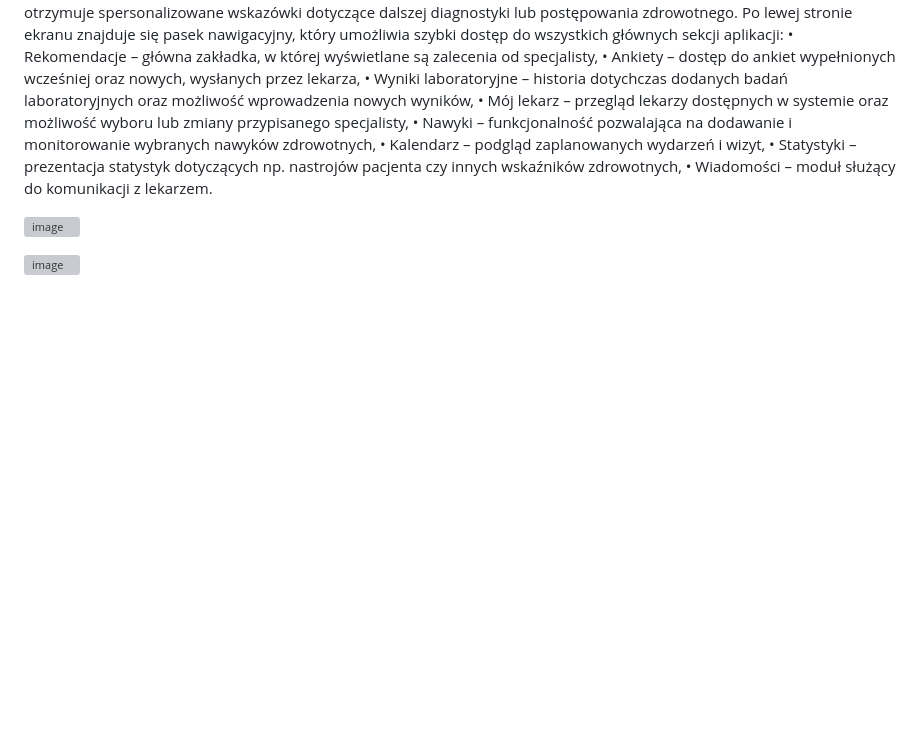
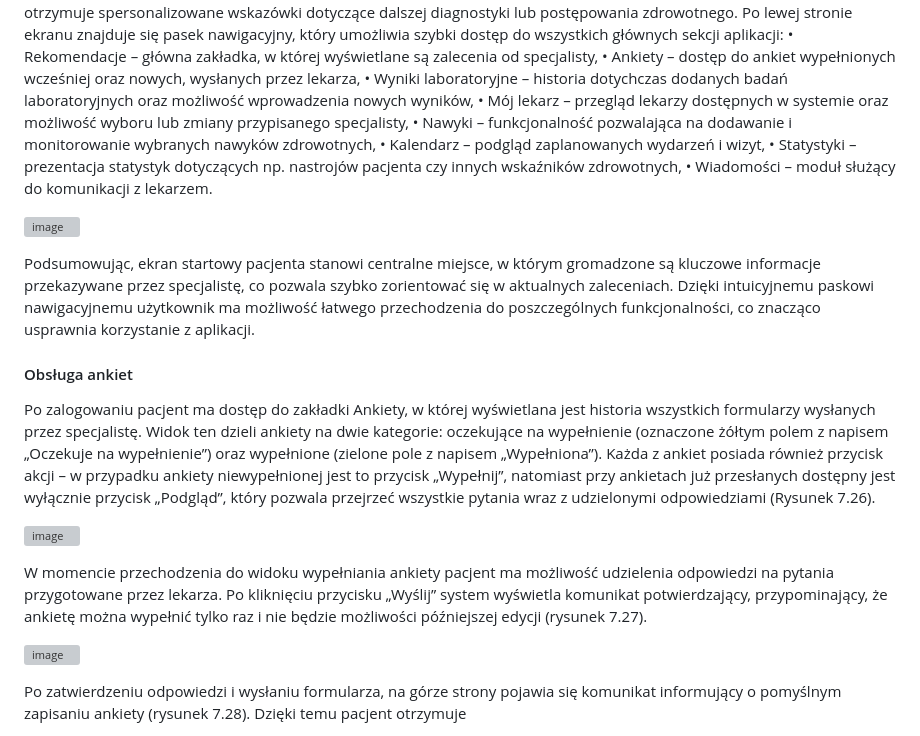
Before and after one commit to Zyla00/diagnostic-support-application, a Markdown page: README.md, the part around one of its changes. GitHub-like rendering; blank space fills up the shorter version; grey boxes are pictures that could not be loaded.

```diff
--- a/README.md
+++ b/README.md
@@ -414,4 +414,34 @@ wskaźników zdrowotnych,
 </p>
 
+Podsumowując, ekran startowy pacjenta stanowi centralne miejsce, w którym gromadzone są
+kluczowe informacje przekazywane przez specjalistę, co pozwala szybko zorientować się
+w aktualnych zaleceniach. Dzięki intuicyjnemu paskowi nawigacyjnemu użytkownik ma
+możliwość łatwego przechodzenia do poszczególnych funkcjonalności, co znacząco usprawnia
+korzystanie z aplikacji.
+
+####  Obsługa ankiet
+
+Po zalogowaniu pacjent ma dostęp do zakładki Ankiety, w której wyświetlana jest historia
+wszystkich formularzy wysłanych przez specjalistę. Widok ten dzieli ankiety na dwie kategorie:
+oczekujące na wypełnienie (oznaczone żółtym polem z napisem „Oczekuje na wypełnienie”)
+oraz wypełnione (zielone pole z napisem „Wypełniona”). Każda z ankiet posiada również
+przycisk akcji – w przypadku ankiety niewypełnionej jest to przycisk „Wypełnij”, natomiast
+przy ankietach już przesłanych dostępny jest wyłącznie przycisk „Podgląd”, który pozwala
+przejrzeć wszystkie pytania wraz z udzielonymi odpowiedziami (Rysunek 7.26).
+
 <p>
-<img width="258" height="195" alt="image" src="https://github.com/user-attachments/assets/30daec9d-e078-4676-acde-202edc20e666" />
+<img width="257" height="127" alt="image" src="https://github.com/user-attachments/assets/92f8b1f4-3c99-4363-bc61-5655f8cf692a" />
+</p>
+
+W momencie przechodzenia do widoku wypełniania ankiety pacjent ma możliwość udzielenia
+odpowiedzi na pytania przygotowane przez lekarza. Po kliknięciu przycisku „Wyślij” system
+wyświetla komunikat potwierdzający, przypominający, że ankietę można wypełnić tylko raz
+i nie będzie możliwości późniejszej edycji (rysunek 7.27).
+
+<p>
+<img width="248" height="164" alt="image" src="https://github.com/user-attachments/assets/c053a864-ade3-4933-9966-121ea7f15c98" />
+</p>
+
+Po zatwierdzeniu odpowiedzi i wysłaniu formularza, na górze strony pojawia się komunikat
+informujący o pomyślnym zapisaniu ankiety (rysunek 7.28). Dzięki temu pacjent otrzymuje
+
```
Also changed, not shown: other parts of README.md (+3 -1 lines).
